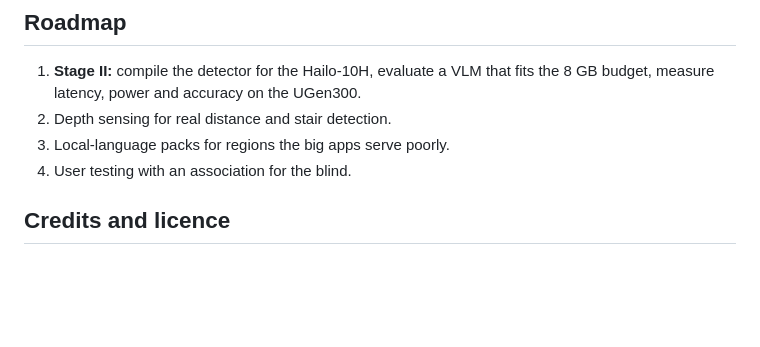
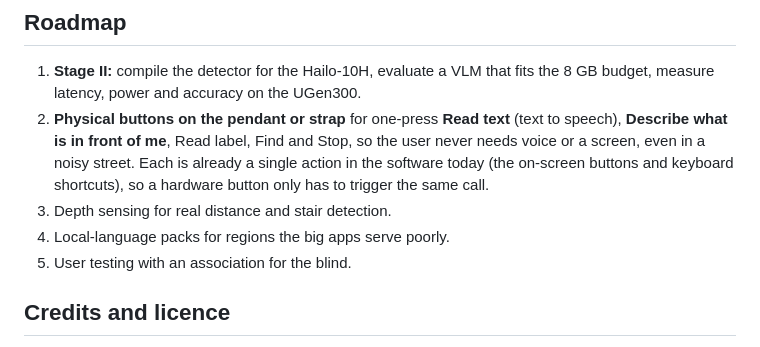
Before and after one commit to luikdb/edgesight, a Markdown page: README.md, the part around the change. Rendered like a GitHub page; blank space fills up the shorter version.

Commit message:
Roadmap: add physical buttons for read text and describe

```diff
--- a/README.md
+++ b/README.md
@@ -148,9 +148,10 @@ Fonts (Hanken Grotesk, Red Hat Mono) are SIL OFL. Model files are not stored in
 ## Roadmap
 
 1. **Stage II:** compile the detector for the Hailo-10H, evaluate a VLM that fits the 8 GB budget, measure latency, power and accuracy on the UGen300.
-2. Depth sensing for real distance and stair detection.
-3. Local-language packs for regions the big apps serve poorly.
-4. User testing with an association for the blind.
+2. **Physical buttons on the pendant or strap** for one-press **Read text** (text to speech), **Describe what is in front of me**, Read label, Find and Stop, so the user never needs voice or a screen, even in a noisy street. Each is already a single action in the software today (the on-screen buttons and keyboard shortcuts), so a hardware button only has to trigger the same call.
+3. Depth sensing for real distance and stair detection.
+4. Local-language packs for regions the big apps serve poorly.
+5. User testing with an association for the blind.
 
 ## Credits and licence
 
```
Also changed, not shown: FEATURES_AND_ARCHITECTURE.md (+1 -1 lines).
